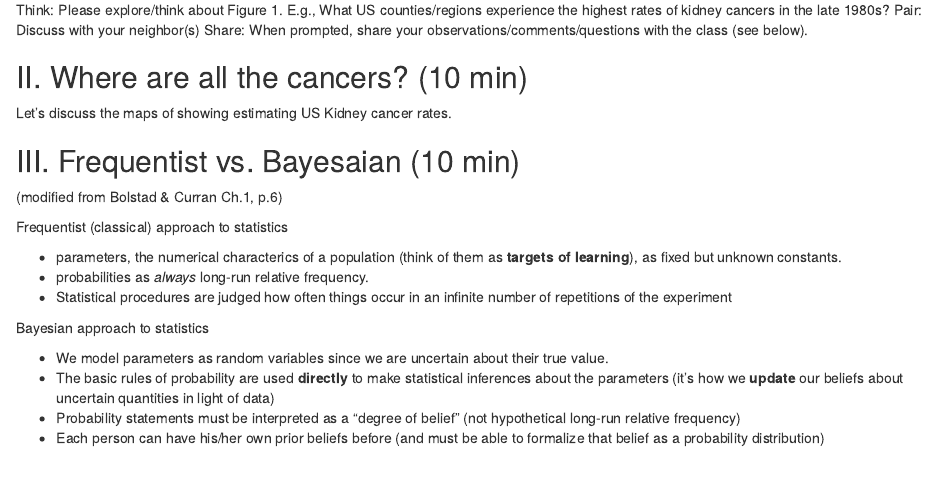
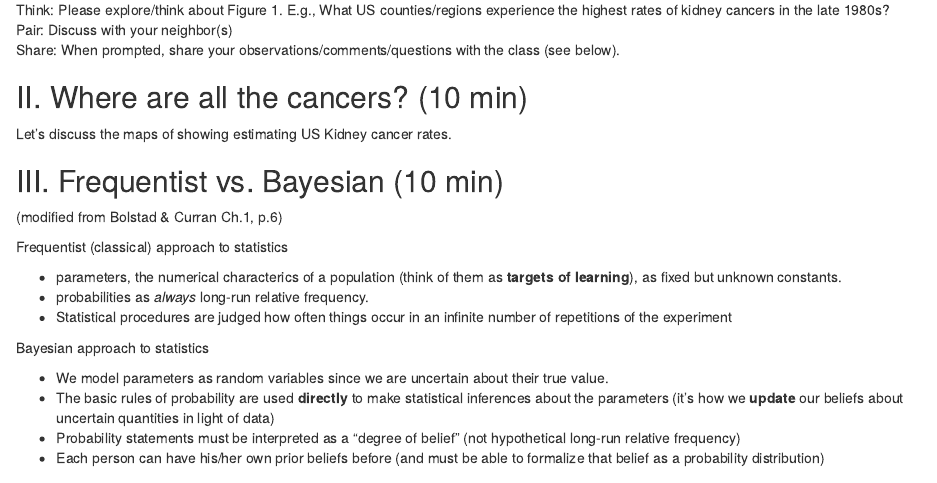
Before and after one commit to grizant/Intro_Bayes_Course, an R Markdown document (meeting_agendas/1_intro.Rmd): the page in a window 1100 px wide, from 270 px down. The pictures show the output file meeting_agendas/1_intro.html that the author committed with the source, opened offline.

Commit message:
1_intro v2

```diff
--- a/meeting_agendas/1_intro.Rmd
+++ b/meeting_agendas/1_intro.Rmd
@@ -24,7 +24,7 @@ Share: When prompted, share your observations/comments/questions with the class
 
 Let's discuss the maps of showing estimating US Kidney cancer rates.
 
-## III. Frequentist vs. Bayesaian (10 min)
+## III. Frequentist vs. Bayesian (10 min)
 
 (modified from Bolstad & Curran Ch.1, p.6)
 
```
Also changed, not shown: meeting_agendas/1_intro.html.
